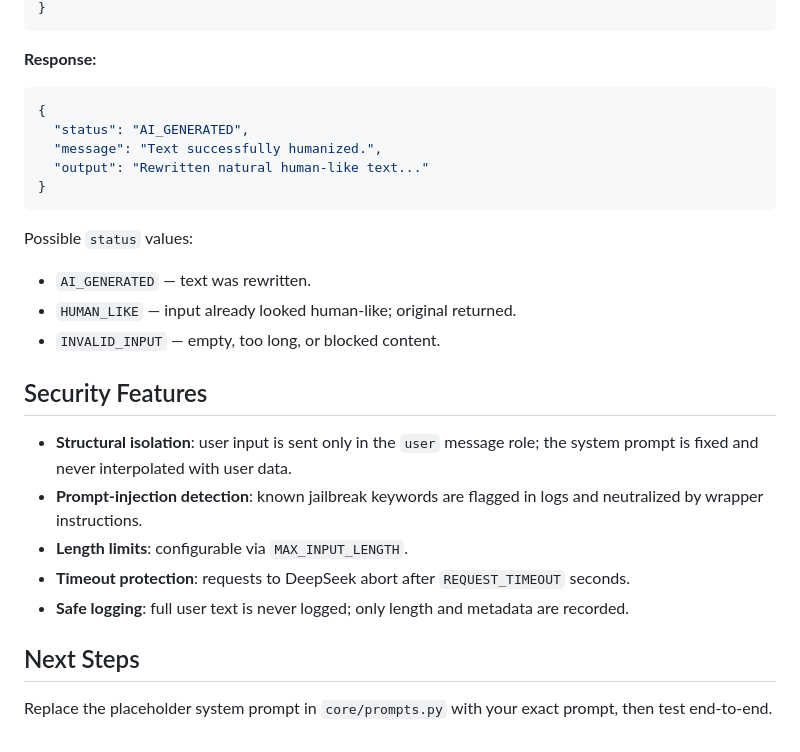
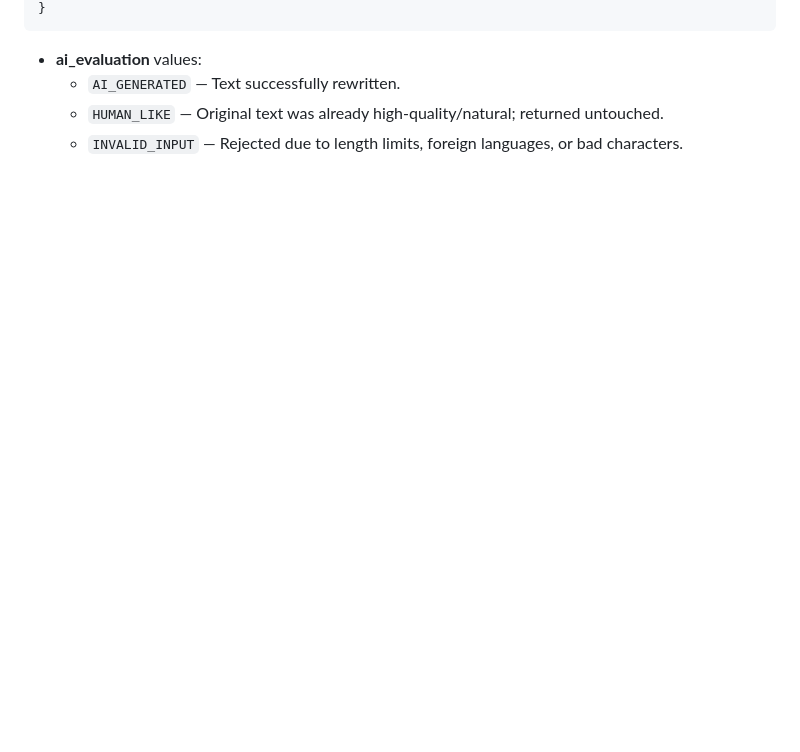
Before and after one commit to iro9ik/humanizeAI, a Markdown page: README.md, the part around one of its changes. GitHub-like rendering; blank space fills up the shorter version.

````diff
--- a/README.md
+++ b/README.md
@@ -112,29 +155,7 @@ uvicorn app:app --host 0.0.0.0 --port 8000
 }
 ```
 
-**Response:**
-
-```json
-{
-  "status": "AI_GENERATED",
-  "message": "Text successfully humanized.",
-  "output": "Rewritten natural human-like text..."
-}
-```
-
-Possible `status` values:
-- `AI_GENERATED` — text was rewritten.
-- `HUMAN_LIKE` — input already looked human-like; original returned.
-- `INVALID_INPUT` — empty, too long, or blocked content.
-
-## Security Features
-
-- **Structural isolation**: user input is sent only in the `user` message role; the system prompt is fixed and never interpolated with user data.
-- **Prompt-injection detection**: known jailbreak keywords are flagged in logs and neutralized by wrapper instructions.
-- **Length limits**: configurable via `MAX_INPUT_LENGTH`.
-- **Timeout protection**: requests to DeepSeek abort after `REQUEST_TIMEOUT` seconds.
-- **Safe logging**: full user text is never logged; only length and metadata are recorded.
-
-## Next Steps
-
-Replace the placeholder system prompt in `core/prompts.py` with your exact prompt, then test end-to-end.
+* **ai_evaluation** values:
+  * `AI_GENERATED` — Text successfully rewritten.
+  * `HUMAN_LIKE` — Original text was already high-quality/natural; returned untouched.
+  * `INVALID_INPUT` — Rejected due to length limits, foreign languages, or bad characters.
````
Also changed, not shown: other parts of README.md (+113 -70 lines).
